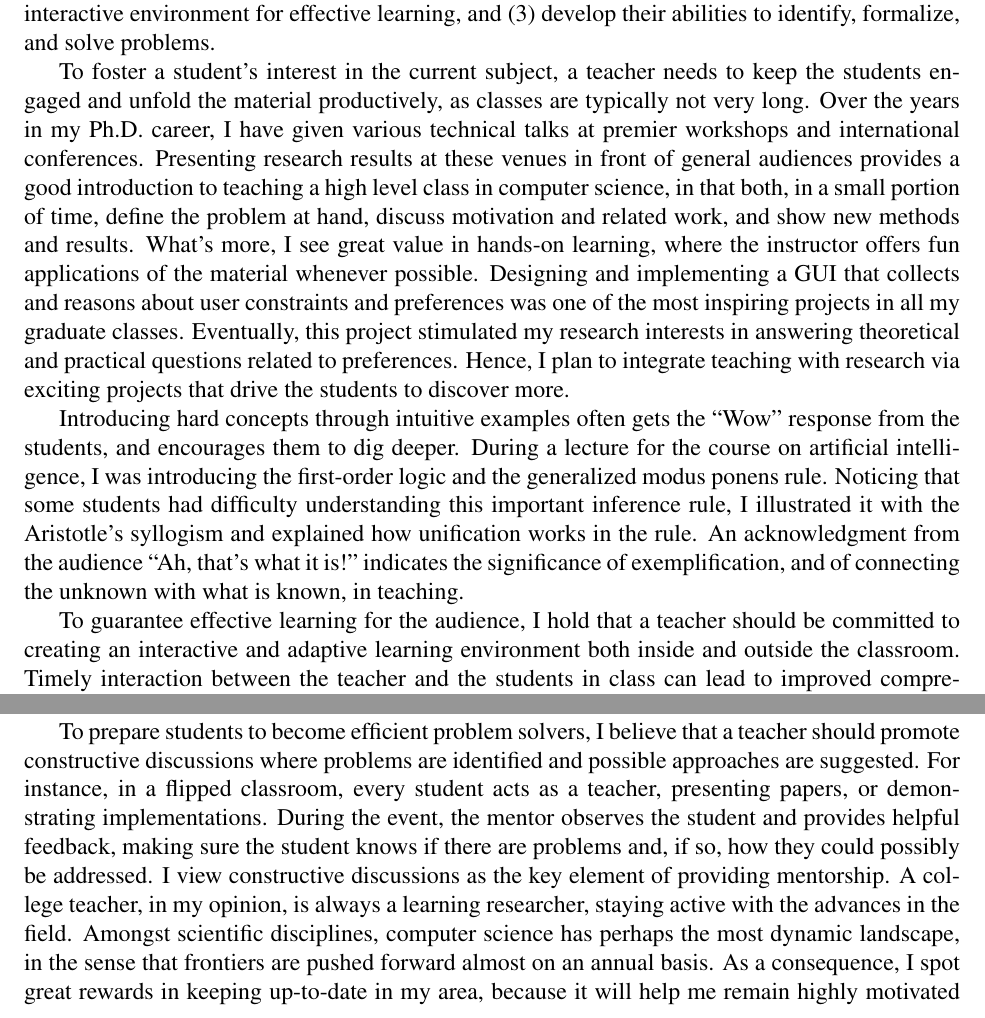
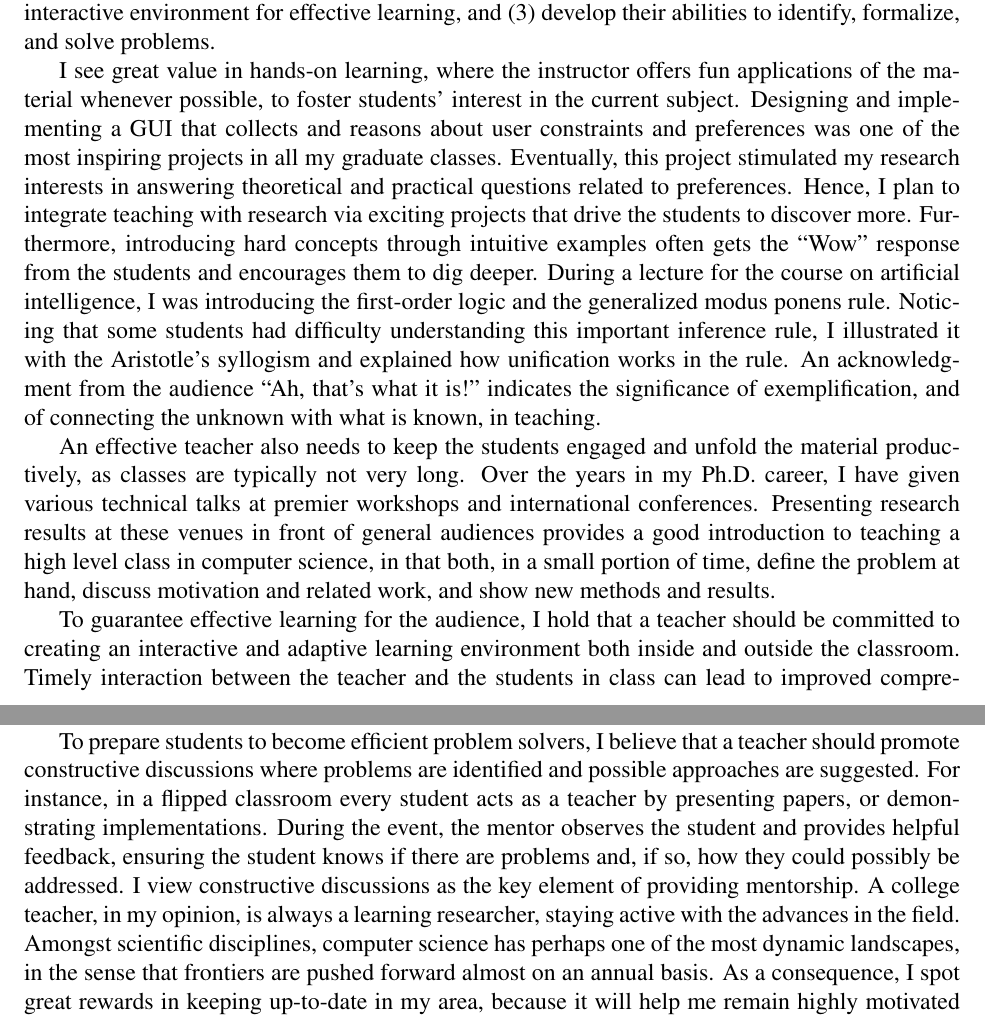
Before and after one commit to xudongliu23/TeachingStatement, a LaTeX document (TS_Xudong_Liu.tex): two parts of pages 1 and 2 of 2, joined at a grey line, cut so that both start at the same text. Compiled offline with pdfLaTeX.

Commit message:
Updated the organization.

```diff
--- a/TS_Xudong_Liu.tex
+++ b/TS_Xudong_Liu.tex
@@ -9,7 +9,7 @@
 \newcommand{\tit}[1]{\textit{#1}}
 \newcommand{\tbf}[1]{\textbf{#1}}
 
-\title{Teaching Statement\vspace{-0.4cm}}
+\title{Teaching Statement}
 \author{Xudong Liu}
 \date{}
 
@@ -36,26 +36,17 @@ To work progressively towards that goal, I believe that a college teacher should
 (3) develop their abilities to identify, formalize,
 and solve problems.
 
-To foster a student's interest in the current subject,
-a teacher needs to keep the students engaged
-and unfold the material productively, as classes are typically not very long.
-Over the years in my Ph.D. career, I have given various technical
-talks at premier workshops and international conferences.
-Presenting research results at these venues in front of general audiences
-provides a good introduction to teaching a high level class in computer science,
-in that both, in a small portion of time, define the problem at hand, discuss motivation and related work,
-and show new methods and results.
-What's more, I see great value in hands-on learning, where the instructor offers fun
-applications of the material whenever possible.
+I see great value in hands-on learning, where the instructor offers fun
+applications of the material whenever possible,
+to foster students' interest in the current subject.
 Designing and implementing a GUI that collects and reasons about user constraints and preferences
 was one of the most inspiring projects in all my graduate classes.
 Eventually, this project stimulated my research interests in answering theoretical and
 practical questions related to preferences.
 Hence, I plan to integrate teaching with research via exciting projects that
 drive the students to discover more.
-
-Introducing hard concepts through intuitive examples often
-gets the ``Wow" response from the students, and
+Furthermore, introducing hard concepts through intuitive examples often
+gets the ``Wow" response from the students and
 encourages them to dig deeper.
 During a lecture for the course on artificial intelligence,
 I was introducing the first-order logic and the generalized modus ponens
@@ -65,6 +56,15 @@ Aristotle's syllogism and explained how unification works in the rule.
 An acknowledgment from the audience ``Ah, that's what it is!" indicates
 the significance of exemplification, and of connecting the unknown with
 what is known, in teaching.
+
+An effective teacher also needs to keep the students engaged
+and unfold the material productively, as classes are typically not very long.
+Over the years in my Ph.D. career, I have given various technical
+talks at premier workshops and international conferences.
+Presenting research results at these venues in front of general audiences
+provides a good introduction to teaching a high level class in computer science,
+in that both, in a small portion of time, define the problem at hand, discuss motivation and related work,
+and show new methods and results.
 
 To guarantee effective learning for the audience,
 I hold that a teacher should be committed to
@@ -100,15 +100,15 @@ to make certain their issues were solved.
 To prepare students to become efficient problem solvers,
 I believe that a teacher should promote
 constructive discussions where problems are identified and possible approaches are suggested.
-For instance, in a flipped classroom, every student acts as a teacher, presenting papers,
+For instance, in a flipped classroom every student acts as a teacher by presenting papers,
 or demonstrating implementations.  During the event, the mentor observes the student and
-provides helpful feedback, making sure the student knows if there are problems and, if so,
+provides helpful feedback, ensuring the student knows if there are problems and, if so,
 how they could possibly be addressed.
 I view constructive discussions as the key element of providing mentorship.
 A college teacher, in my opinion, is always a learning researcher, staying
 active with the advances in the field.
 Amongst scientific disciplines,
-computer science has perhaps the most dynamic landscape, in the sense that
+computer science has perhaps one of the most dynamic landscapes, in the sense that
 frontiers are pushed forward almost on an annual basis.
 As a consequence, I spot great rewards in keeping up-to-date in my area,
 because it will help me remain highly motivated and well prepared as a mentor.
```
